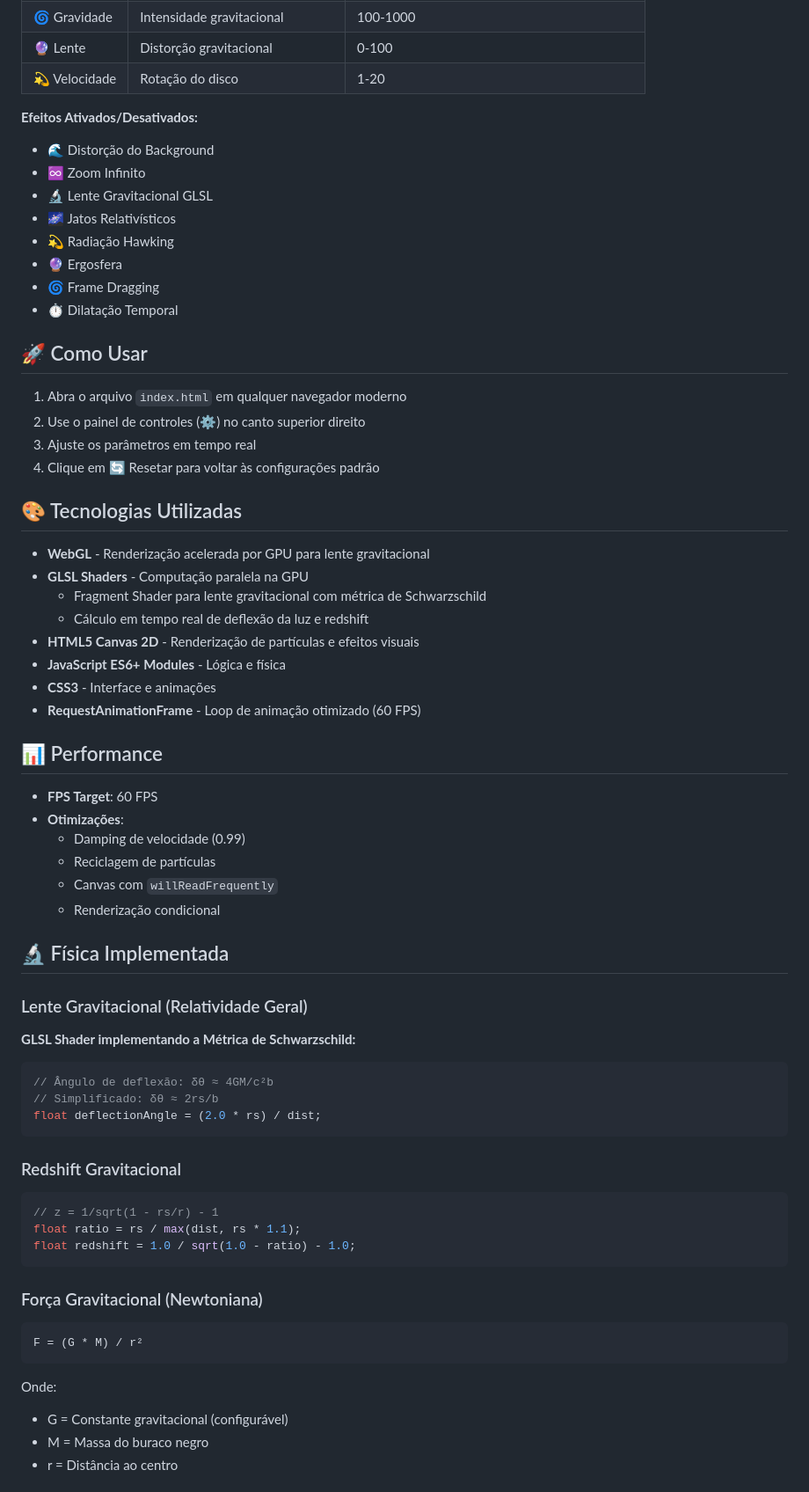
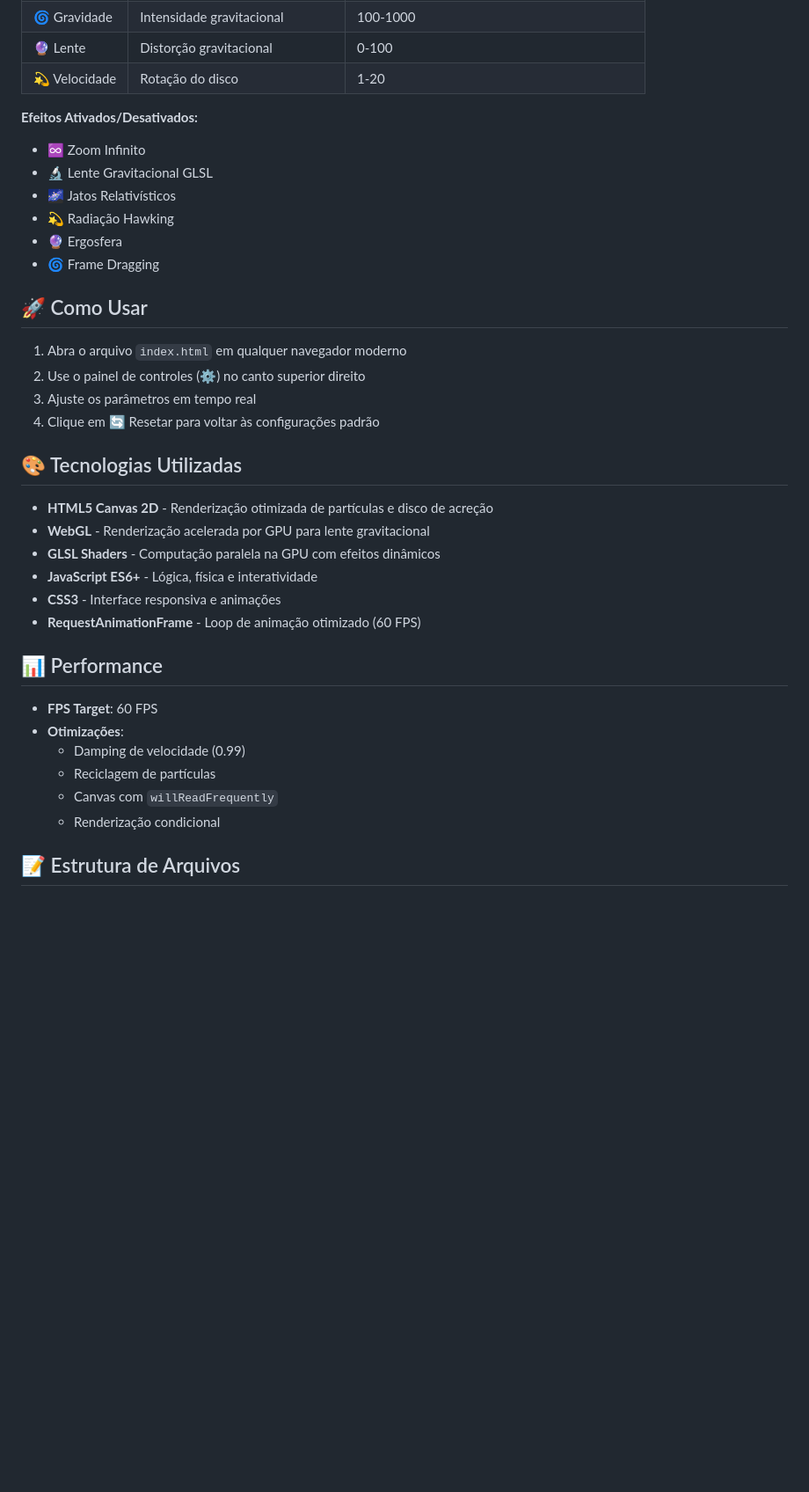
Before and after one commit to vinicius-pascoal/wallpaper-black-hole, a Markdown page: README.md, the part around one of its changes. Shown at 88% size. GitHub-like rendering; blank space fills up the shorter version.

````diff
--- a/README.md
+++ b/README.md
@@ -51,14 +51,12 @@ Um plano de fundo animado e interativo de um buraco negro com física realista,
 | 💫 Velocidade | Rotação do disco | 1-20 |
 
 **Efeitos Ativados/Desativados:**
-- 🌊 Distorção do Background
 - ♾️ Zoom Infinito
 - 🔬 Lente Gravitacional GLSL
 - 🌌 Jatos Relativísticos
 - 💫 Radiação Hawking
 - 🔮 Ergosfera
 - 🌀 Frame Dragging
-- ⏱️ Dilatação Temporal
 
 ## 🚀 Como Usar
 
@@ -69,13 +67,11 @@ Um plano de fundo animado e interativo de um buraco negro com física realista,
 
 ## 🎨 Tecnologias Utilizadas
 
+- **HTML5 Canvas 2D** - Renderização otimizada de partículas e disco de acreção
 - **WebGL** - Renderização acelerada por GPU para lente gravitacional
-- **GLSL Shaders** - Computação paralela na GPU
-  - Fragment Shader para lente gravitacional com métrica de Schwarzschild
-  - Cálculo em tempo real de deflexão da luz e redshift
-- **HTML5 Canvas 2D** - Renderização de partículas e efeitos visuais
-- **JavaScript ES6+ Modules** - Lógica e física
-- **CSS3** - Interface e animações
+- **GLSL Shaders** - Computação paralela na GPU com efeitos dinâmicos
+- **JavaScript ES6+** - Lógica, física e interatividade
+- **CSS3** - Interface responsiva e animações
 - **RequestAnimationFrame** - Loop de animação otimizado (60 FPS)
 
 ## 📊 Performance
@@ -87,29 +83,6 @@ Um plano de fundo animado e interativo de um buraco negro com física realista,
   - Canvas com `willReadFrequently`
   - Renderização condicional
 
-## 🔬 Física Implementada
+## 📝 Estrutura de Arquivos
 
-### Lente Gravitacional (Relatividade Geral)
-**GLSL Shader implementando a Métrica de Schwarzschild:**
-```glsl
-// Ângulo de deflexão: δθ ≈ 4GM/c²b
-// Simplificado: δθ ≈ 2rs/b
-float deflectionAngle = (2.0 * rs) / dist;
 ```
-
-### Redshift Gravitacional
-```glsl
-// z = 1/sqrt(1 - rs/r) - 1
-float ratio = rs / max(dist, rs * 1.1);
-float redshift = 1.0 / sqrt(1.0 - ratio) - 1.0;
-```
-
-### Força Gravitacional (Newtoniana)
-```javascript
-F = (G * M) / r²
-```
-Onde:
-- G = Constante gravitacional (configurável)
-- M = Massa do buraco negro
-- r = Distância ao centro
-
````
Also changed, not shown: other parts of README.md (+63 -85 lines).
